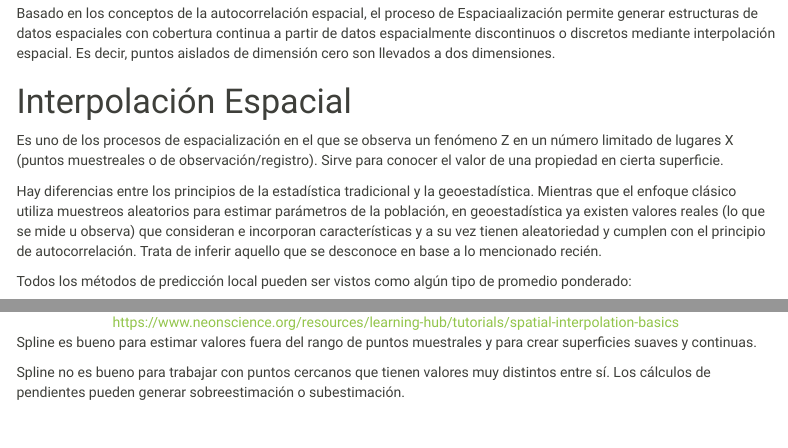
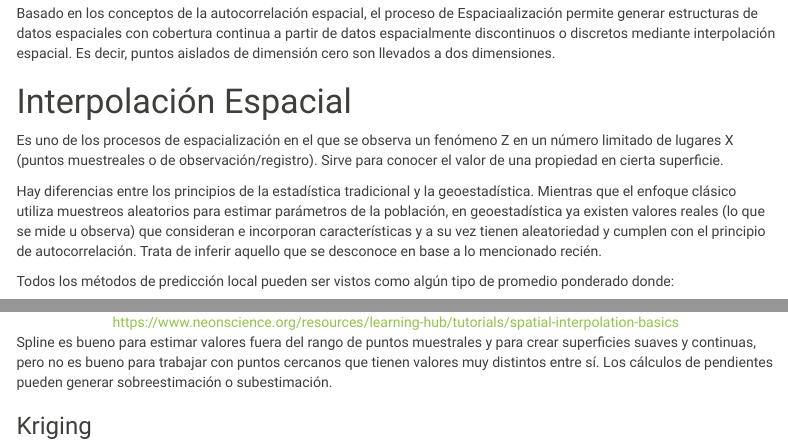
Before and after one commit to raccamateo/geostats, an R Markdown document (principios_geoestadística.Rmd): the page in a window 1100 px wide, from 610 px down, and a second part further down, joined at a grey line. Rendered offline with R 4.5, knitr and Pandoc, with nearby package versions; menus at the side of the page are left out.

Commit message:
Update principios_geoestadística.Rmd

```diff
--- a/principios_geoestadística.Rmd
+++ b/principios_geoestadística.Rmd
@@ -38,7 +38,7 @@ Es uno de los procesos de espacialización en el que se observa un fenómeno Z e
 
 Hay diferencias entre los principios de la estadística tradicional y la geoestadística. Mientras que el enfoque clásico utiliza muestreos aleatorios para estimar parámetros de la población, en geoestadística ya existen valores reales (lo que se mide u observa) que consideran e incorporan características y a su vez tienen aleatoriedad y cumplen con el principio de autocorrelación. Trata de inferir aquello que se desconoce en base a lo mencionado recién.
 
-Todos los métodos de predicción local pueden ser vistos como algún tipo de promedio ponderado:
+Todos los métodos de predicción local pueden ser vistos como algún tipo de promedio ponderado donde:
 
 
 <center>
@@ -158,6 +158,7 @@ Tipos de Spline:
 </center>
 
 
-Spline es bueno para estimar valores fuera del rango de puntos muestrales y para crear superficies suaves y continuas.
+Spline es bueno para estimar valores fuera del rango de puntos muestrales y para crear superficies suaves y continuas, pero no es bueno para trabajar con puntos cercanos que tienen valores muy distintos entre sí. Los cálculos de pendientes pueden generar sobreestimación o subestimación.
 
-Spline no es bueno para trabajar con puntos cercanos que tienen valores muy distintos entre sí. Los cálculos de pendientes pueden generar sobreestimación o subestimación.
+
+### Kriging
```
